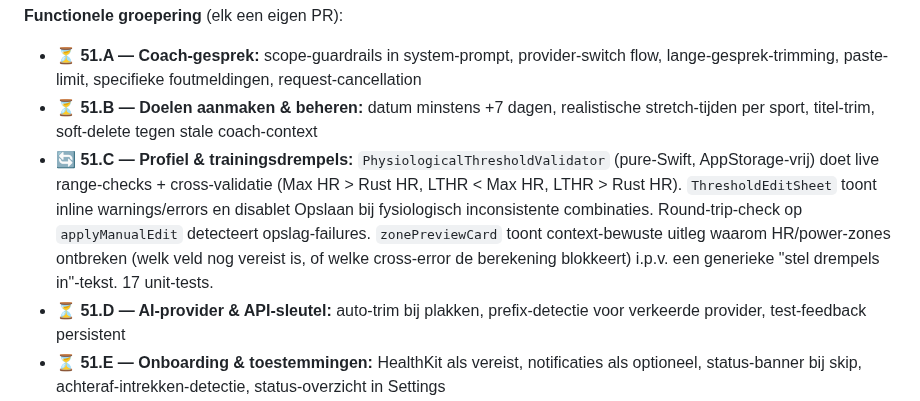
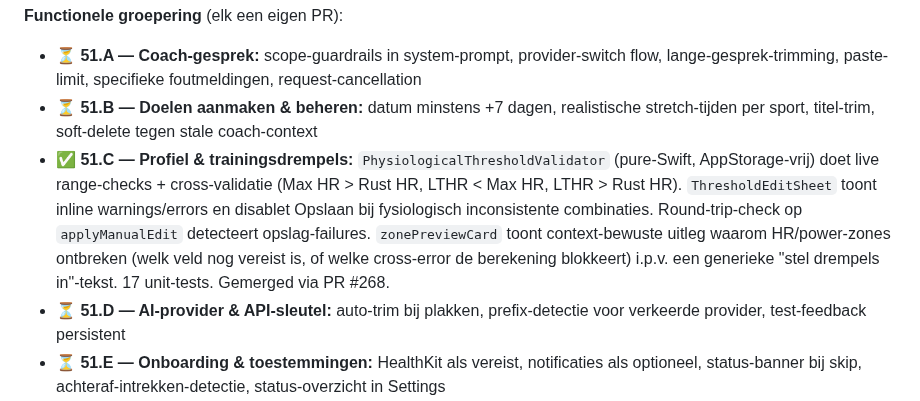
Before and after one commit to markclausing/vibecoach, a Markdown page: docs/ROADMAP.md, the part around the change. GitHub-like rendering.

Commit message:
docs: markeer Epic #51-C als ✅ na merge van PR #268
Co-Authored-By: Claude Opus 4.7 <noreply@anthropic.com>

```diff
--- a/docs/ROADMAP.md
+++ b/docs/ROADMAP.md
@@ -597,7 +597,7 @@ Aanleiding: systeemanalyse vanuit het gebruikersperspectief (drie parallelle aud
 
 * **⏳ 51.A — Coach-gesprek:** scope-guardrails in system-prompt, provider-switch flow, lange-gesprek-trimming, paste-limit, specifieke foutmeldingen, request-cancellation
 * **⏳ 51.B — Doelen aanmaken & beheren:** datum minstens +7 dagen, realistische stretch-tijden per sport, titel-trim, soft-delete tegen stale coach-context
-* **🔄 51.C — Profiel & trainingsdrempels:** `PhysiologicalThresholdValidator` (pure-Swift, AppStorage-vrij) doet live range-checks + cross-validatie (Max HR > Rust HR, LTHR < Max HR, LTHR > Rust HR). `ThresholdEditSheet` toont inline warnings/errors en disablet Opslaan bij fysiologisch inconsistente combinaties. Round-trip-check op `applyManualEdit` detecteert opslag-failures. `zonePreviewCard` toont context-bewuste uitleg waarom HR/power-zones ontbreken (welk veld nog vereist is, of welke cross-error de berekening blokkeert) i.p.v. een generieke "stel drempels in"-tekst. 17 unit-tests.
+* **✅ 51.C — Profiel & trainingsdrempels:** `PhysiologicalThresholdValidator` (pure-Swift, AppStorage-vrij) doet live range-checks + cross-validatie (Max HR > Rust HR, LTHR < Max HR, LTHR > Rust HR). `ThresholdEditSheet` toont inline warnings/errors en disablet Opslaan bij fysiologisch inconsistente combinaties. Round-trip-check op `applyManualEdit` detecteert opslag-failures. `zonePreviewCard` toont context-bewuste uitleg waarom HR/power-zones ontbreken (welk veld nog vereist is, of welke cross-error de berekening blokkeert) i.p.v. een generieke "stel drempels in"-tekst. 17 unit-tests. Gemerged via PR #268.
 * **⏳ 51.D — AI-provider & API-sleutel:** auto-trim bij plakken, prefix-detectie voor verkeerde provider, test-feedback persistent
 * **⏳ 51.E — Onboarding & toestemmingen:** HealthKit als vereist, notificaties als optioneel, status-banner bij skip, achteraf-intrekken-detectie, status-overzicht in Settings
 * **⏳ 51.F — Data syncen:** auto-sync-fouten zichtbaar, Strava 429 retry-cooldown, HK per-type permissie, weer-fout non-blocking met retry-marker, offline-banner, captive-portal-detectie
```
